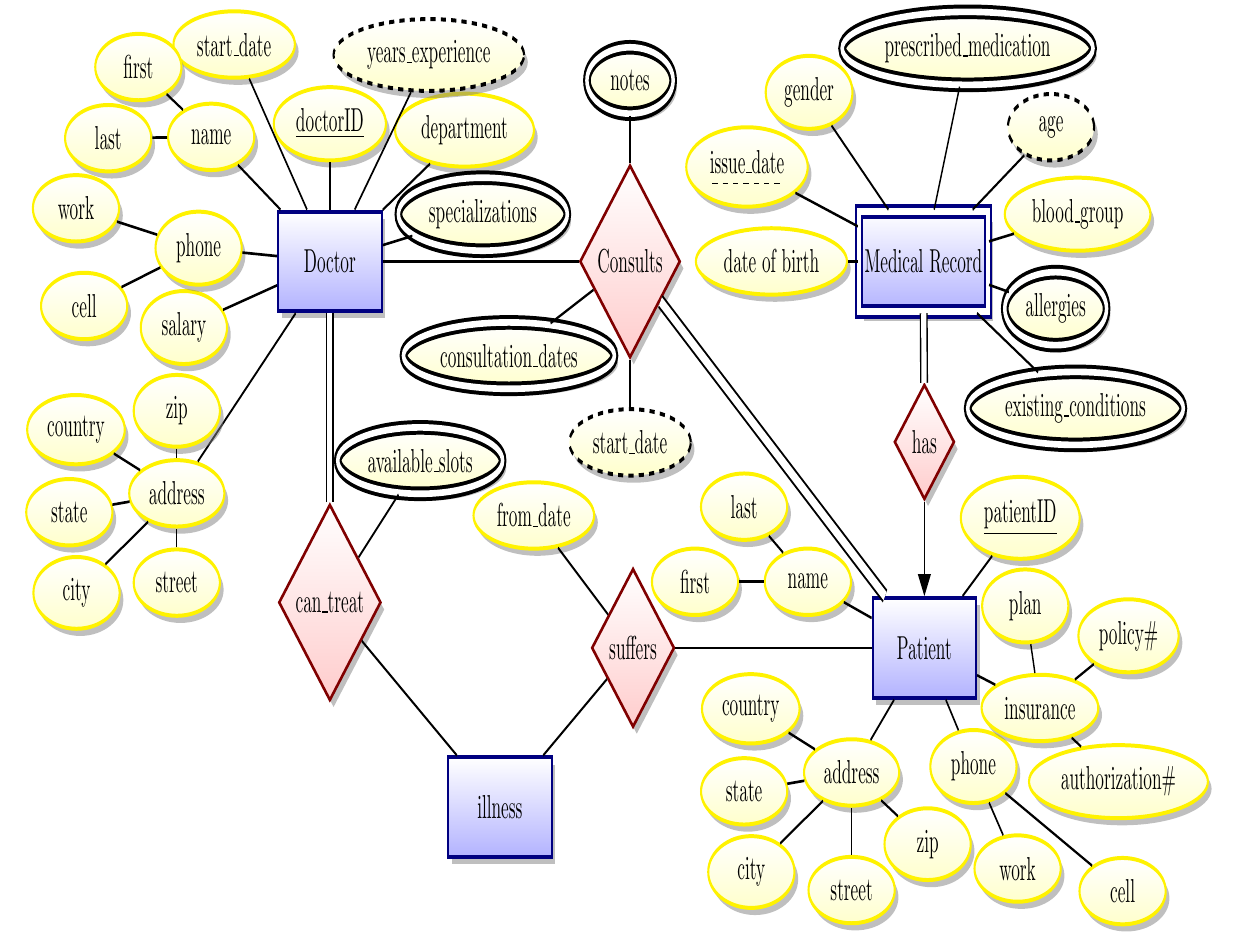
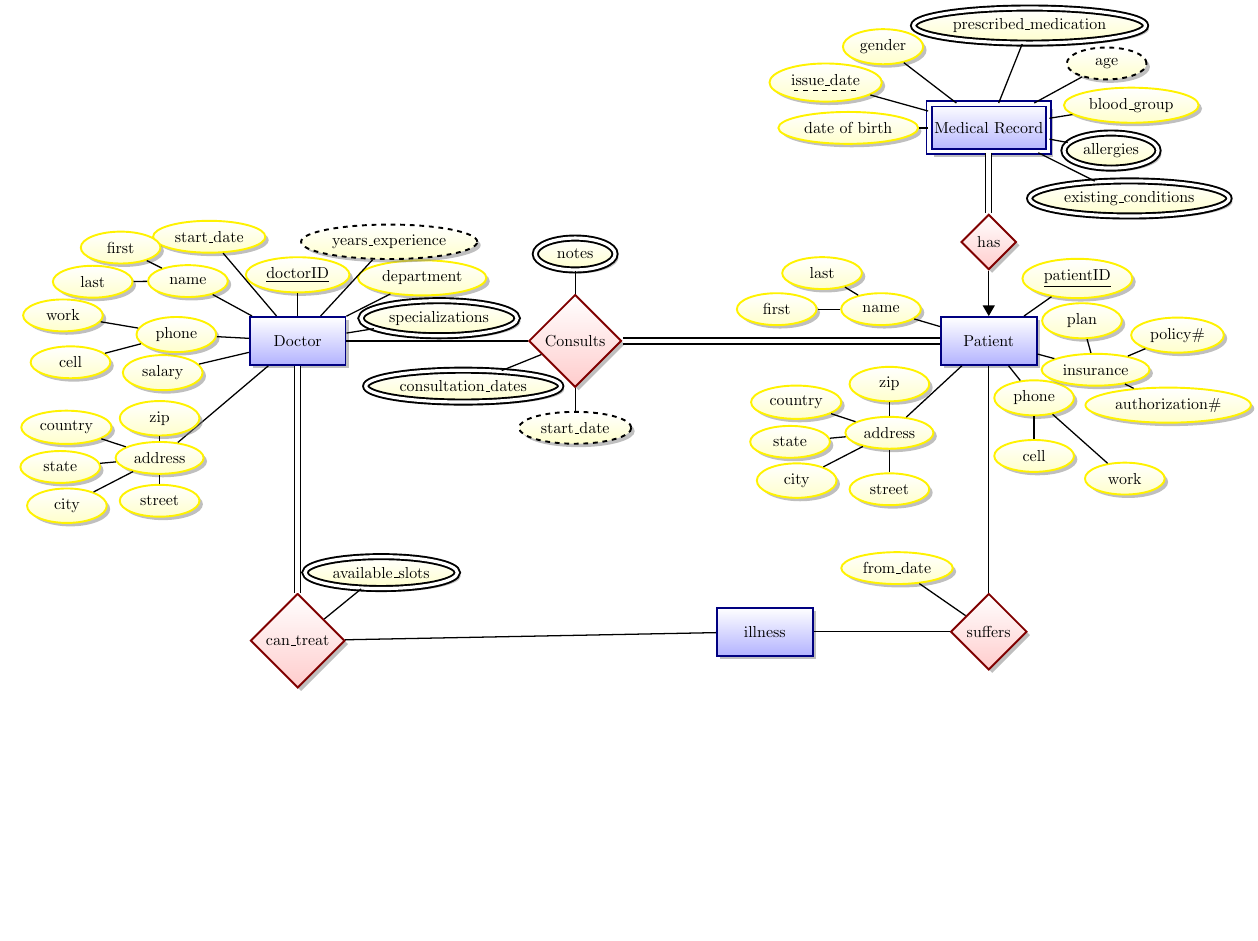
Before and after one commit to hlj1010/db_systems_project, a LaTeX document (docs/1. ER-Diagram/ER-Diagram.tex): part of the page, cut so that both start at the same text, the shorter picture padded with empty space. Compiled offline with pdfLaTeX.

Commit message:
make er diagram easier to read

```diff
--- a/docs/1. ER-Diagram/ER-Diagram.tex
+++ b/docs/1. ER-Diagram/ER-Diagram.tex
@@ -21,8 +21,6 @@
 \tikzstyle{every sub} = [top color=white, bottom color=green!20,
                          draw=green!50!black!100, drop shadow]
 
-
-\resizebox{0.95\textwidth}{0.95\textheight}{
 \begin{tikzpicture}[node distance=1.5cm, every edge/.style={link}]
 
 % Doctor entity
@@ -73,39 +71,40 @@
 	\node[multi attribute] (tcons) [draw = black,below left =0.3cm of treat,xshift=-0.2cm] {consultation\_dates} edge (treat);
 
 % patient entity
-\node[entity] (pat) [below=2.5cm of treat,xshift=6cm] {Patient} edge [total] (treat);
+\node[entity] (pat) [right=1cm of treat,xshift=6cm] {Patient} edge [total] (treat);
 
-	%i d attribute - primary key
+	%id attribute - primary key
   	\node[attribute] (patid) [above right=1 cm of pat,xshift=-0.7cm,yshift=-0.2cm] {\key{patientID}} edge (pat);
 
   	% name attribute composite
-  	\node[attribute] (patname) [left=0.4 cm of pat,yshift=0.7 cm] {name} edge (pat);
+  		\node[attribute] (patname) [left=0.4 cm of pat,yshift=0.7 cm] {name} edge (pat);
 	  	\node[attribute] (pfname) [left  =0.5 cm of patname] {first} edge (patname);
-	    \node[attribute] (plname) [above =0.05 cm of patname,xshift=-1.3cm] {last} edge (patname);
+		\node[attribute] (plname) [above =0.05 cm of patname,xshift=-1.3cm] {last} edge (patname);
 
-    % address attribute composite
-	\node[attribute] (pad) [below left=1cm  of pat,xshift=1cm,yshift=0.2cm] {address} edge (pat);
+	% address attribute composite
+		\node[attribute] (pad) [below left=2cm  of pat,xshift=1cm,yshift=0.2cm] {address} edge (pat);
 		\node[attribute] (pstr) [below=0.5cm of pad] {street} edge (pad);
 		\node[attribute] (pcity) [below left= of pad,yshift=0.2cm] {city} edge (pad);
 		\node[attribute] (pstate) [left=0.3cm of pad,yshift=-0.2cm] {state} edge (pad);
 		\node[attribute] (pcountry) [above left=0.9 of pad, yshift=-5mm] {country} edge (pad);
-		\node[attribute] (pzip) [below right =0.3 of pad] {zip} edge (pad);
+		\node[attribute] (pzip) [above =0.3 of pad] {zip} edge (pad);
 
 	% phone attribute
 	\node[attribute] (pphone) [below=0.3cm  of pat,xshift=01cm] {phone} edge (pat);
-		\node[attribute] (ppphone) [below=0.3cm  of pphone,xshift=0.9cm] {work} edge (pphone);
-		\node[attribute] (pwphone) [below right=2.5cm  of pphone,yshift=1cm] {cell} edge (pphone);
+		\node[attribute] (ppphone) [below=1cm  of pphone,xshift=2cm] {work} edge (pphone);
+		\node[attribute] (pwphone) [below =1.5cm of pphone,yshift=1cm] {cell} edge (pphone);
 
 	% insurance attribute
-	\node[attribute] (pins) [below right=0.6 of pat,yshift = 0.6 cm] {insurance} edge (pat);
+		\node[attribute] (pins) [below right=0.6 of pat,yshift = 0.6 cm] {insurance} edge (pat);
 		\node[attribute] (piname) [above=0.3cm of pins,xshift=-0.3cm] {plan} edge (pins);
 		\node[attribute] (pinnum) [above right=0.3cm of pins] {policy\#} edge (pins);
 		\node[attribute] (pinauth) [below=0.1cm of pins,xshift=1.6cm,yshift=0.1cm] {authorization\#} edge (pins);
 
+% has relationship
 \node[relationship] (has) [above =1cm of pat] {has} edge  [->] (pat);
 
-% patient entity
-\node[weak entity] (med) [right=3.6cm of treat] {Medical Record} edge [total] (has);
+% medical record entity
+\node[weak entity] (med) [above=3.6cm of pat] {Medical Record} edge [total] (has);
 
 	\node[attribute] (missue) [left=1 cm of med,yshift=1cm] {\discriminator{issue\_date}} edge (med);
 	\node[attribute] (msex) [above left=0.5 cm of med, yshift = 0.6 cm] {gender} edge (med);
@@ -116,15 +115,18 @@
 	\node[multi attribute] (mcond) [below =0.6 cm of med, xshift = 3.1cm,draw=black] {existing\_conditions} edge (med);
 	\node[multi attribute] (mmed) [above = 1.5cm of med,draw=black,xshift=0.9cm,yshift=-0.2cm] {prescribed\_medication} edge (med);
 
-\node[relationship] (suf) [left =4cm of pat] {suffers} edge (pat);
+% suffer relationship
+\node[relationship] (suf) [below =5cm of pat] {suffers} edge (pat);
 	\node[attribute] (suff)[above left= 1cm of suf] {from\_date} edge (suf);
 
-\node[entity] (ill) [below left = 1cm of suf,xshift=-0.5cm] {illness} edge (suf);
-\node[relationship] (tr) [below= 2 cm of doc] {can\_treat} edge [total] (doc) edge (ill);
+% illness entity
+\node[entity] (ill) [left = 3cm of suf] {illness} edge (suf);
+
+% can treat relationship
+\node[relationship] (tr) [below= 5 cm of doc] {can\_treat} edge [total] (doc) edge (ill);
 	\node[multi attribute] (trts) [above right=1cm of tr,draw=black,xshift=-0.6cm] {available\_slots} edge (tr);
 
 \end{tikzpicture}
-}
 \pagebreak
 
 \end{document}
```
Also changed, not shown: docs/0. Resources/Schedule and Special Note.tex (+5 -5 lines), docs/0. Resources/Schedule and Special Note.pdf, docs/1. ER-Diagram/ER-Diagram.pdf, docs/1. ER-Diagram/ER-Diagram.tex (4 more changed lines), 5 other files.
